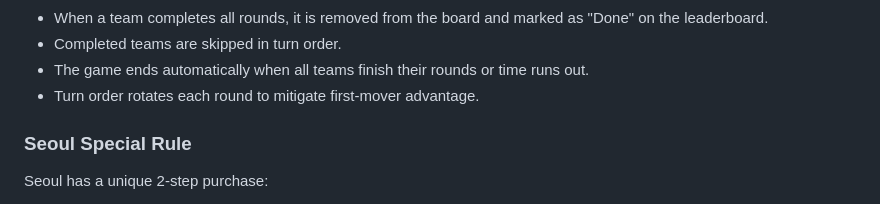
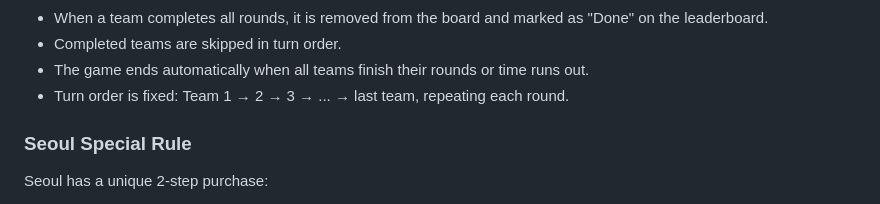
Before and after one commit to darahea/ohana-monopoly-live, a Markdown page: README.md, the part around the change. Drawn GitHub-style.

Commit message:
Fix turn order description in README
Co-Authored-By: Claude Opus 4.6 (1M context) <noreply@anthropic.com>

```diff
--- a/README.md
+++ b/README.md
@@ -40,7 +40,7 @@ npm run dev
 - When a team completes all rounds, it is removed from the board and marked as "Done" on the leaderboard.
 - Completed teams are skipped in turn order.
 - The game ends automatically when all teams finish their rounds or time runs out.
-- Turn order rotates each round to mitigate first-mover advantage.
+- Turn order is fixed: Team 1 → 2 → 3 → ... → last team, repeating each round.
 
 ### Seoul Special Rule
 
```
